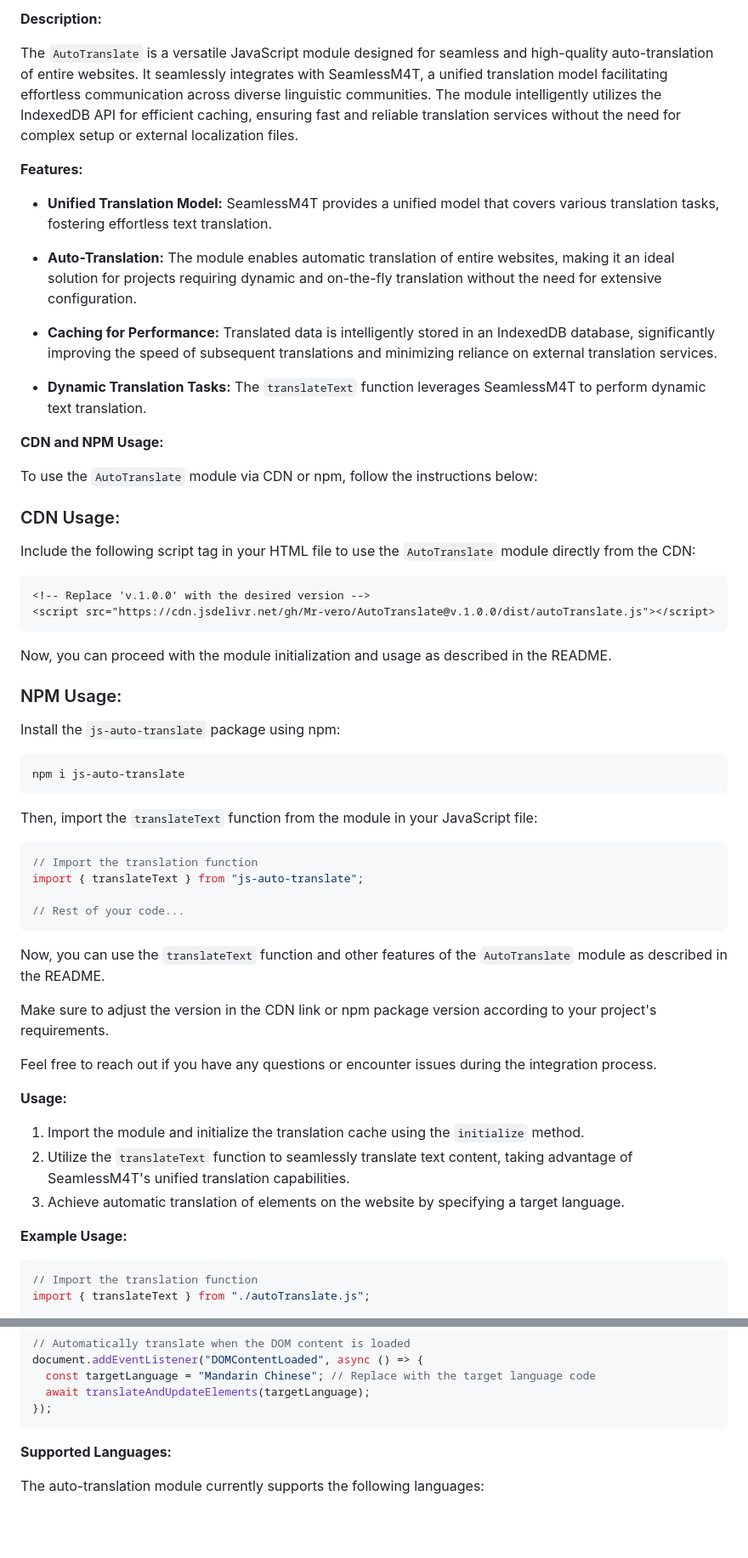
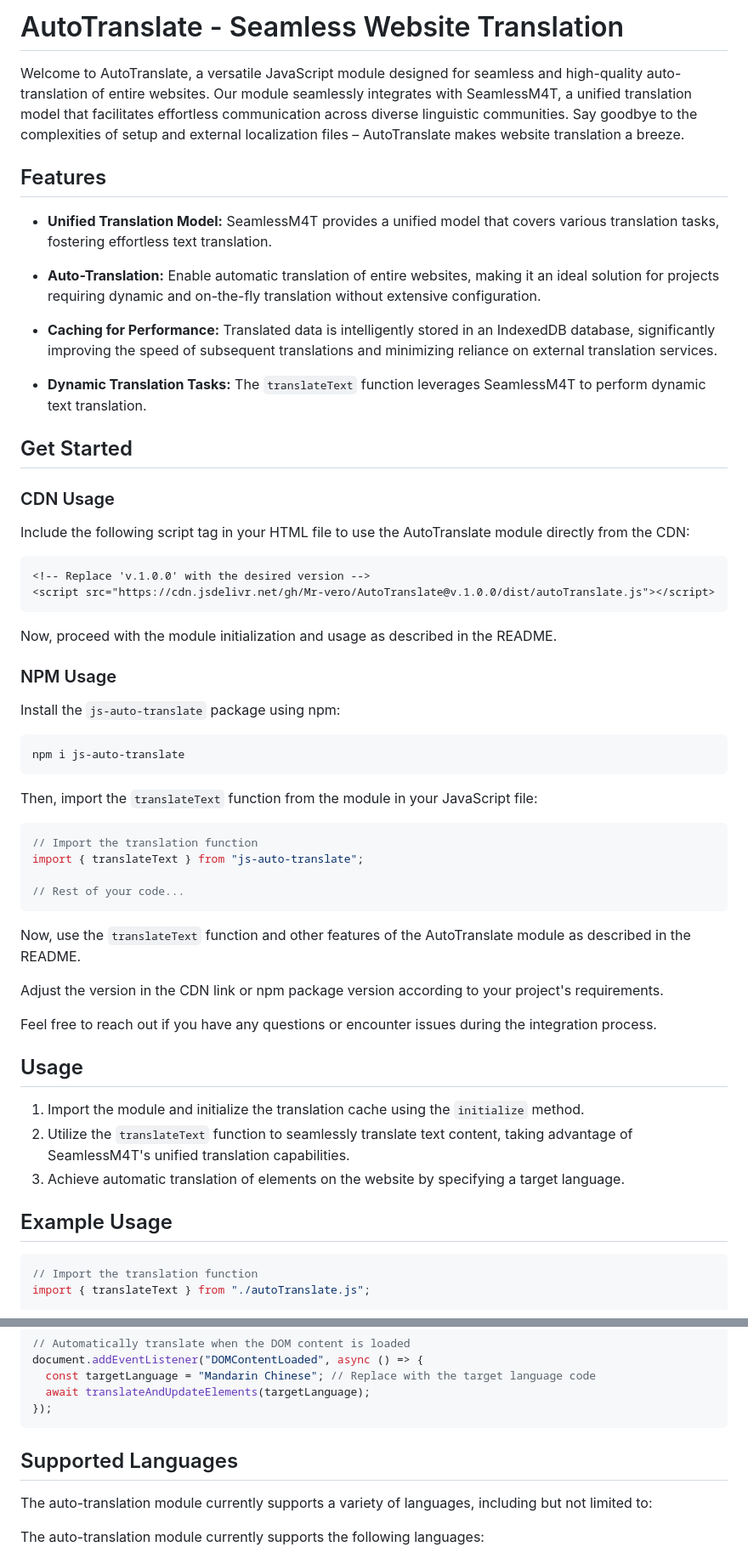
Before and after one commit to Mr-vero/AutoTranslate, a Markdown page: README.md, 2 parts joined by grey strips. Shown: that part at 85% size. GitHub-like rendering; blank space fills up the shorter version.

````diff
--- a/README.md
+++ b/README.md
@@ -1,33 +1,31 @@
-**Description:**
+# AutoTranslate - Seamless Website Translation
 
-The `AutoTranslate` is a versatile JavaScript module designed for seamless and high-quality auto-translation of entire websites. It seamlessly integrates with SeamlessM4T, a unified translation model facilitating effortless communication across diverse linguistic communities. The module intelligently utilizes the IndexedDB API for efficient caching, ensuring fast and reliable translation services without the need for complex setup or external localization files.
+Welcome to AutoTranslate, a versatile JavaScript module designed for seamless and high-quality auto-translation of entire websites. Our module seamlessly integrates with SeamlessM4T, a unified translation model that facilitates effortless communication across diverse linguistic communities. Say goodbye to the complexities of setup and external localization files – AutoTranslate makes website translation a breeze.
 
-**Features:**
+## Features
 
 - **Unified Translation Model:** SeamlessM4T provides a unified model that covers various translation tasks, fostering effortless text translation.
 
-- **Auto-Translation:** The module enables automatic translation of entire websites, making it an ideal solution for projects requiring dynamic and on-the-fly translation without the need for extensive configuration.
+- **Auto-Translation:** Enable automatic translation of entire websites, making it an ideal solution for projects requiring dynamic and on-the-fly translation without extensive configuration.
 
 - **Caching for Performance:** Translated data is intelligently stored in an IndexedDB database, significantly improving the speed of subsequent translations and minimizing reliance on external translation services.
 
 - **Dynamic Translation Tasks:** The `translateText` function leverages SeamlessM4T to perform dynamic text translation.
 
-**CDN and NPM Usage:**
+## Get Started
 
-To use the `AutoTranslate` module via CDN or npm, follow the instructions below:
+### CDN Usage
 
-### CDN Usage:
-
-Include the following script tag in your HTML file to use the `AutoTranslate` module directly from the CDN:
+Include the following script tag in your HTML file to use the AutoTranslate module directly from the CDN:
 
 ```html
 <!-- Replace 'v.1.0.0' with the desired version -->
 <script src="https://cdn.jsdelivr.net/gh/Mr-vero/AutoTranslate@v.1.0.0/dist/autoTranslate.js"></script>
 ```
 
-Now, you can proceed with the module initialization and usage as described in the README.
+Now, proceed with the module initialization and usage as described in the README.
 
-### NPM Usage:
+### NPM Usage
 
 Install the `js-auto-translate` package using npm:
 
@@ -44,19 +42,19 @@ import { translateText } from "js-auto-translate";
 // Rest of your code...
 ```
 
-Now, you can use the `translateText` function and other features of the `AutoTranslate` module as described in the README.
+Now, use the `translateText` function and other features of the AutoTranslate module as described in the README.
 
-Make sure to adjust the version in the CDN link or npm package version according to your project's requirements.
+Adjust the version in the CDN link or npm package version according to your project's requirements.
 
 Feel free to reach out if you have any questions or encounter issues during the integration process.
 
-**Usage:**
+## Usage
 
 1. Import the module and initialize the translation cache using the `initialize` method.
 2. Utilize the `translateText` function to seamlessly translate text content, taking advantage of SeamlessM4T's unified translation capabilities.
 3. Achieve automatic translation of elements on the website by specifying a target language.
 
-**Example Usage:**
+## Example Usage
 
 ```javascript
 // Import the translation function
@@ -98,7 +96,10 @@ document.addEventListener("DOMContentLoaded", async () => {
 });
 ```
 
-**Supported Languages:**
+## Supported Languages
+
+The auto-translation module currently supports a variety of languages, including but not limited to:
+
 
 The auto-translation module currently supports the following languages:
 
````
Also changed, not shown: other parts of README.md (+3 -11 lines).
